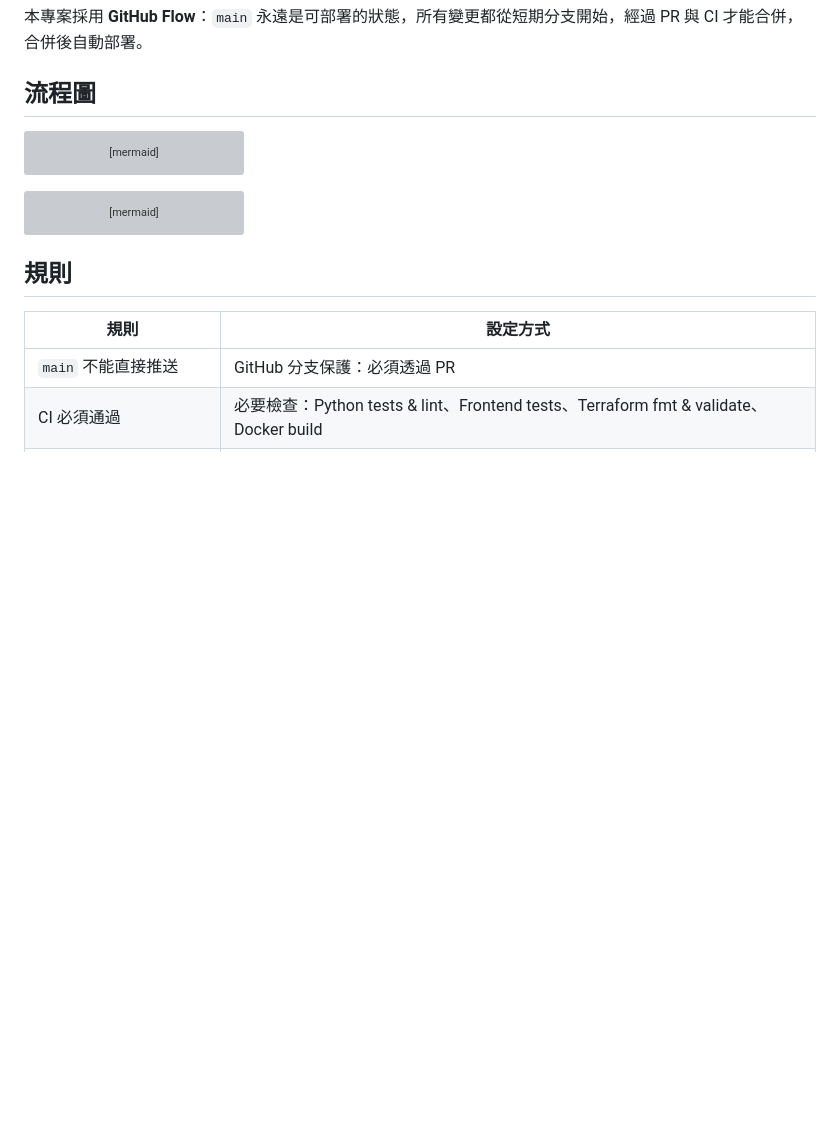
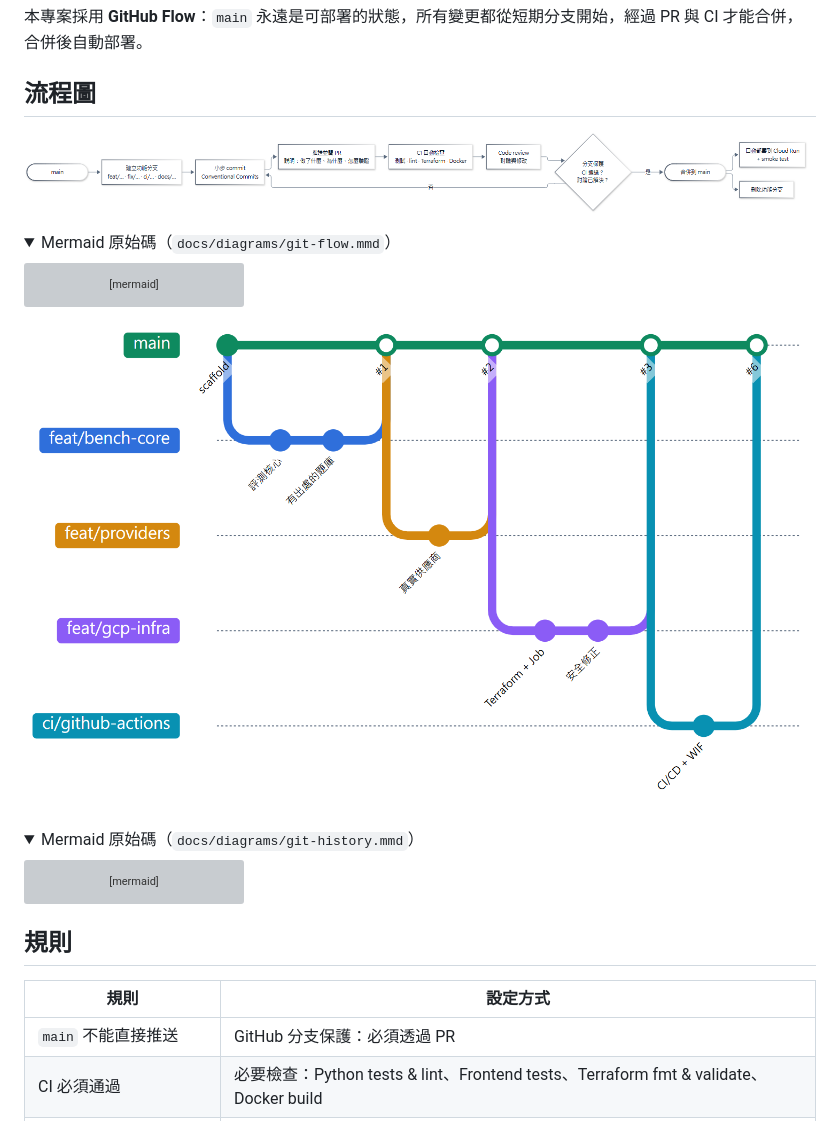
Before and after one commit to utonez/llm_bench, a Markdown page: docs/git-workflow.md, the part around one of its changes. Rendered like a GitHub page; pictures changed too: docs/images/git-flow.png (added), docs/images/git-history.png (added); folded sections open; blank space fills up the shorter version; grey boxes are pictures that could not be loaded.

````diff
--- a/docs/git-workflow.md
+++ b/docs/git-workflow.md
@@ -3,6 +3,11 @@
 本專案採用 **GitHub Flow**：`main` 永遠是可部署的狀態，所有變更都從短期分支開始，經過 PR 與 CI 才能合併，合併後自動部署。
 
 ## 流程圖
+
+![Git 協作流程圖](images/git-flow.png)
+
+<details>
+<summary>Mermaid 原始碼（<code>docs/diagrams/git-flow.mmd</code>）</summary>
 
 ```mermaid
 flowchart LR
@@ -17,6 +22,13 @@ flowchart LR
     merge --> deploy["自動部署到 Cloud Run<br/>+ smoke test"]
     merge --> del["刪除功能分支"]
 ```
+
+</details>
+
+![本專案的分支與合併歷史](images/git-history.png)
+
+<details>
+<summary>Mermaid 原始碼（<code>docs/diagrams/git-history.mmd</code>）</summary>
 
 ```mermaid
 gitGraph
````
Also changed, not shown: other parts of docs/git-workflow.md (+2 -0 lines), README.md (+8 -1 lines), docs/cicd.md (+7 -0 lines), docs/diagrams/README.md (added, +11 -0 lines), docs/images/architecture.png (added), docs/images/cicd.png (added), 5 other files.
